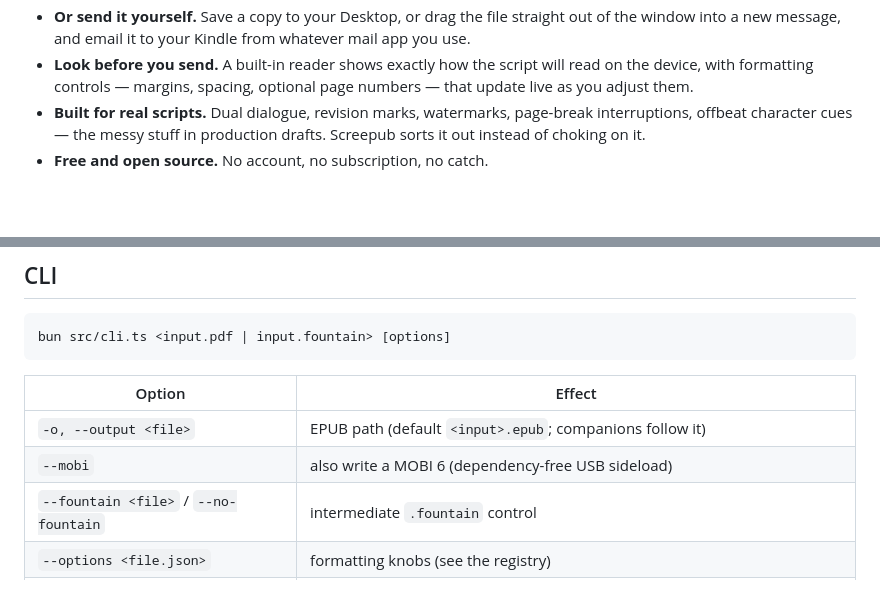
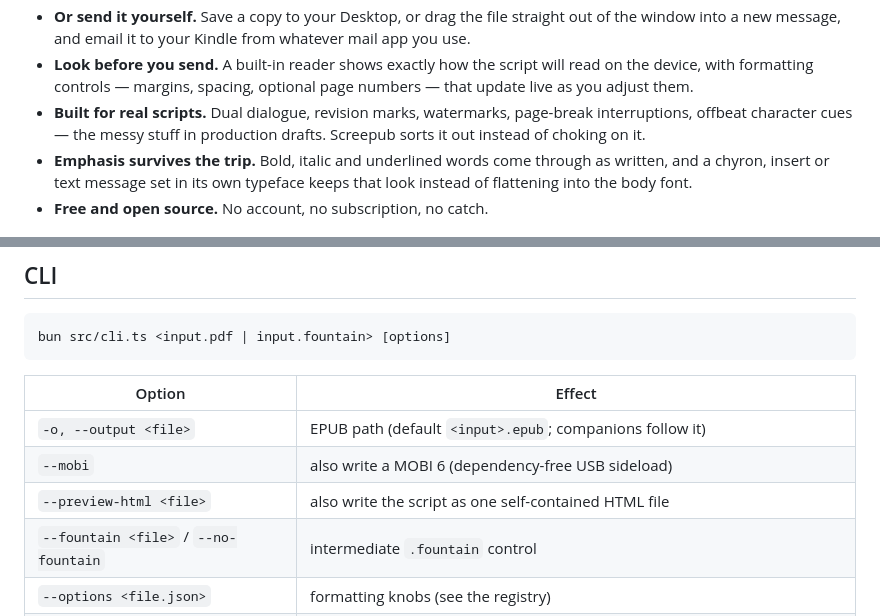
Before and after one commit to ssandweiss/screepub, a Markdown page: README.md, 2 parts joined by grey strips. GitHub-like rendering; blank space fills up the shorter version.

```diff
--- a/README.md
+++ b/README.md
@@ -28,6 +28,7 @@ Screepub reads the script the way a person does. It looks at how the scenes, cue
 - **Or send it yourself.** Save a copy to your Desktop, or drag the file straight out of the window into a new message, and email it to your Kindle from whatever mail app you use.
 - **Look before you send.** A built-in reader shows exactly how the script will read on the device, with formatting controls — margins, spacing, optional page numbers — that update live as you adjust them.
 - **Built for real scripts.** Dual dialogue, revision marks, watermarks, page-break interruptions, offbeat character cues — the messy stuff in production drafts. Screepub sorts it out instead of choking on it.
+- **Emphasis survives the trip.** Bold, italic and underlined words come through as written, and a chyron, insert or text message set in its own typeface keeps that look instead of flattening into the body font.
 - **Free and open source.** No account, no subscription, no catch.
 
 ![The built-in reader, with the formatting rail open beside a converted script](assets/screenshot-reader.png)
@@ -216,6 +217,7 @@ bun src/cli.ts <input.pdf | input.fountain> [options]
 | --- | --- |
 | `-o, --output <file>` | EPUB path (default `<input>.epub`; companions follow it) |
 | `--mobi` | also write a MOBI 6 (dependency-free USB sideload) |
+| `--preview-html <file>` | also write the script as one self-contained HTML file |
 | `--fountain <file>` / `--no-fountain` | intermediate `.fountain` control |
 | `--options <file.json>` | formatting knobs (see the registry) |
 | `--title` / `--author` | override detected metadata |
```
Also changed, not shown: ROADMAP.md (+12 -0 lines), THIRD-PARTY-NOTICES.md (+1 -1 lines).
